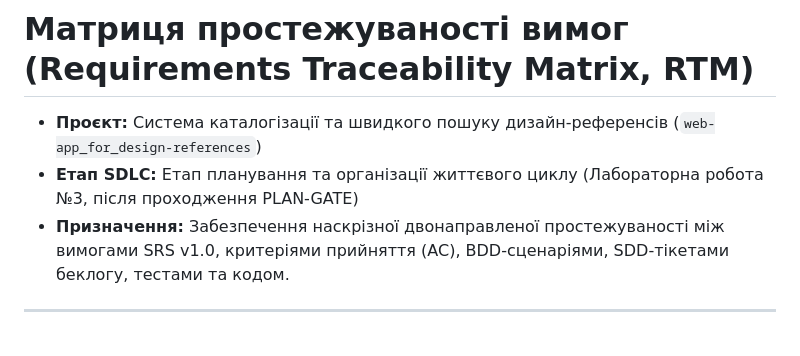
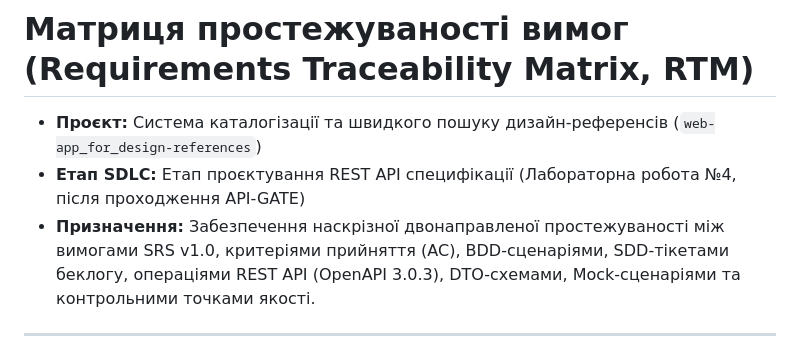
Before and after one commit to voloshyyn/web-app_for_design-references, a Markdown page: spec/traceability-matrix.md, the part around one of its changes. GitHub-like rendering.

Commit message:
spec: update requirements traceability matrix and addendum clarifications for REST API

```diff
--- a/spec/traceability-matrix.md
+++ b/spec/traceability-matrix.md
@@ -1,8 +1,8 @@
 # Матриця простежуваності вимог (Requirements Traceability Matrix, RTM)
 
 - **Проєкт:** Система каталогізації та швидкого пошуку дизайн-референсів (`web-app_for_design-references`)
-- **Етап SDLC:** Етап планування та організації життєвого циклу (Лабораторна робота №3, після проходження PLAN-GATE)
-- **Призначення:** Забезпечення наскрізної двонаправленої простежуваності між вимогами SRS v1.0, критеріями прийняття (AC), BDD-сценаріями, SDD-тікетами беклогу, тестами та кодом.
+- **Етап SDLC:** Етап проєктування REST API специфікації (Лабораторна робота №4, після проходження API-GATE)
+- **Призначення:** Забезпечення наскрізної двонаправленої простежуваності між вимогами SRS v1.0, критеріями прийняття (AC), BDD-сценаріями, SDD-тікетами беклогу, операціями REST API (OpenAPI 3.0.3), DTO-схемами, Mock-сценаріями та контрольними точками якості.
 
 ---
 
```
Also changed, not shown: other parts of spec/traceability-matrix.md (+25 -5 lines), docs/api-clarifications.md (added, +73 -0 lines).
